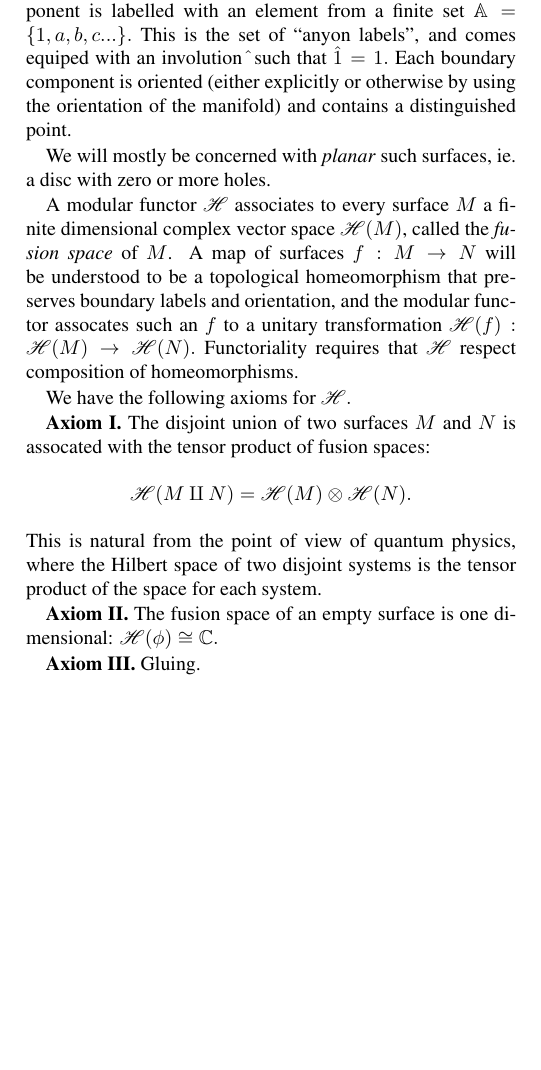
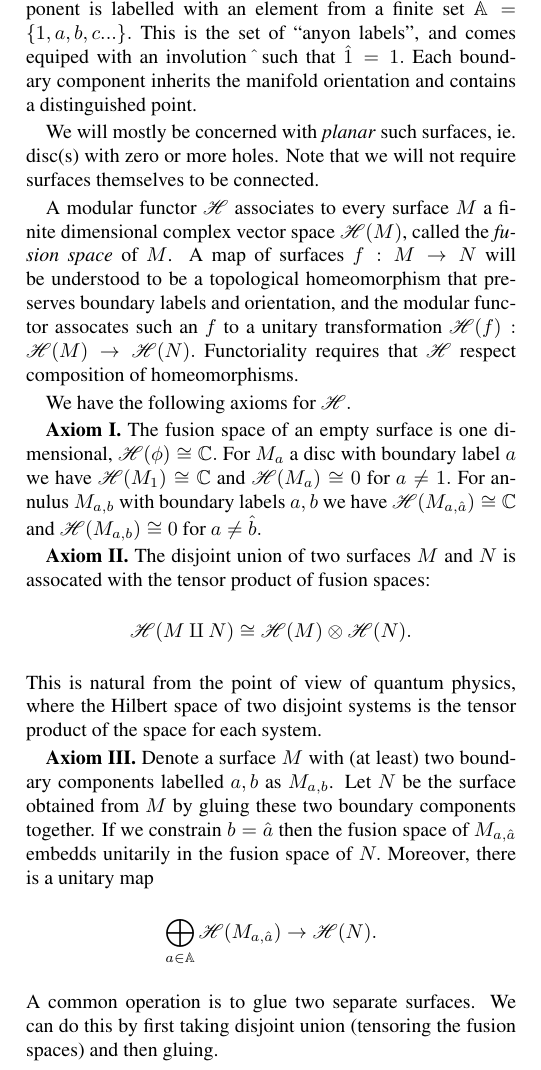
Before and after one commit to punkdit/fibonacci, a LaTeX paper (fib2.tex): part of one column of page 5 of 9, cut so that both start at the same text, the shorter picture padded with empty space. Compiled offline with pdfLaTeX.

Commit message:
finish MF axioms

```diff
--- a/fib2.tex
+++ b/fib2.tex
@@ -551,14 +551,17 @@ Each boundary component is labelled with
 an element from a finite set $\mathbb{A}=\{1, a, b, c ...\}.$
 This is the set of ``anyon labels'', and comes
 equiped with an involution $\hat{}$ such that $\hat{1}=1.$
-Each boundary component is oriented (either explicitly or
-otherwise by using the orientation of the manifold)
+%Each boundary component is oriented (either explicitly or
+%otherwise by using the orientation of the manifold)
+Each boundary component inherits the manifold orientation
 and contains a distinguished point.
 
 We will mostly be concerned with \emph{planar} such
-surfaces, ie. a disc with zero or more holes.
+surfaces, ie. disc(s) with zero or more holes.
+Note that we will not require surfaces themselves to be connected.
 
 \newcommand{\F}{\mathscr{H}} % H or F ?
+\newcommand{\C}{\mathbb{C}}
 
 A modular functor $\F$ associates to every
 surface $M$ a finite dimensional complex
@@ -574,23 +577,46 @@ respect composition of homeomorphisms.
 We have the following axioms for $\F.$
 
 {\bf Axiom I.}
+The fusion space of an empty surface is one dimensional,
+$\F(\phi) \cong \C.$
+For $M_a$ a disc with boundary label $a$ we have
+$\F(M_1)\cong \C$ and
+$\F(M_a)\cong 0$ for $a\ne 1.$
+For annulus $M_{a,b}$ with boundary labels
+$a, b$ we have
+$\F(M_{a,\hat{a}})\cong \C$ and
+$\F(M_{a,b})\cong 0$ for $a\ne \hat{b}.$
+
+{\bf Axiom II.}
 The disjoint union of two surfaces $M$ and $N$
 is assocated with
 the tensor product of fusion spaces:
 $$
-    \F(M\amalg N) = \F(M)\otimes \F(N).
+    \F(M\amalg N) \cong \F(M)\otimes \F(N).
 $$
 This is natural from the point of view of quantum
 physics, where the Hilbert space of two disjoint
 systems is the tensor product of the space for
 each system.
 
-{\bf Axiom II.}
-The fusion space of an empty surface is one dimensional:
-$\F(\phi) \cong \mathbb{C}.$
+{\bf Axiom III.}
+%Gluing.
+Denote a surface $M$ with (at least) two boundary
+components labelled $a, b$ as $M_{a,b}$.
+Let $N$ be the surface obtained from $M$ by gluing
+these two boundary components together.
+If we constrain $b=\hat{a}$ then the fusion space
+of $M_{a,\hat{a}}$ embedds unitarily in the fusion
+space of $N.$ Moreover, there is a unitary map
+$$
+    \bigoplus_{a\in\mathbb{A}} \F(M_{a,\hat{a}}) \to \F(N).
+$$
+A common operation is to glue two separate surfaces.
+We can do this by first taking disjoint union (tensoring
+the fusion spaces)
+and then gluing.
 
-{\bf Axiom III.}
-Gluing.
+
 
 %\section{Interaction picture}
 \section{Topological quantum field theory}
```
